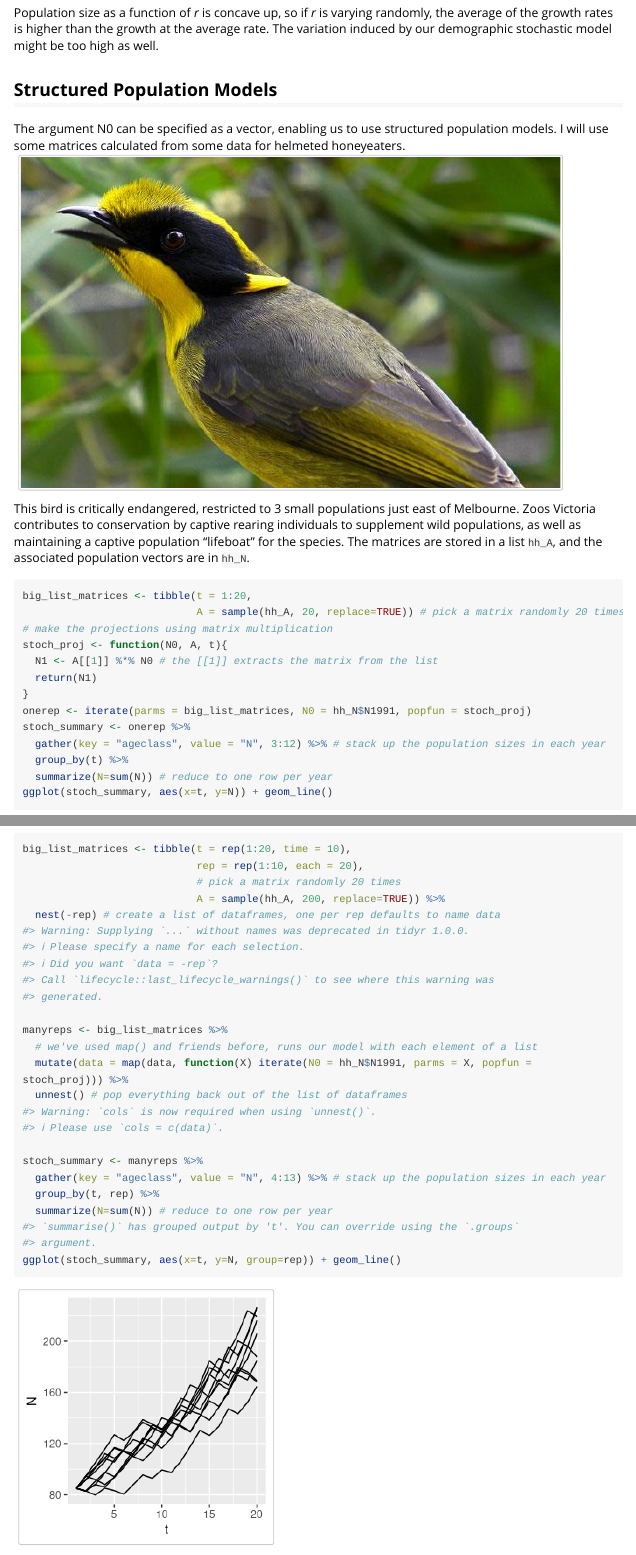
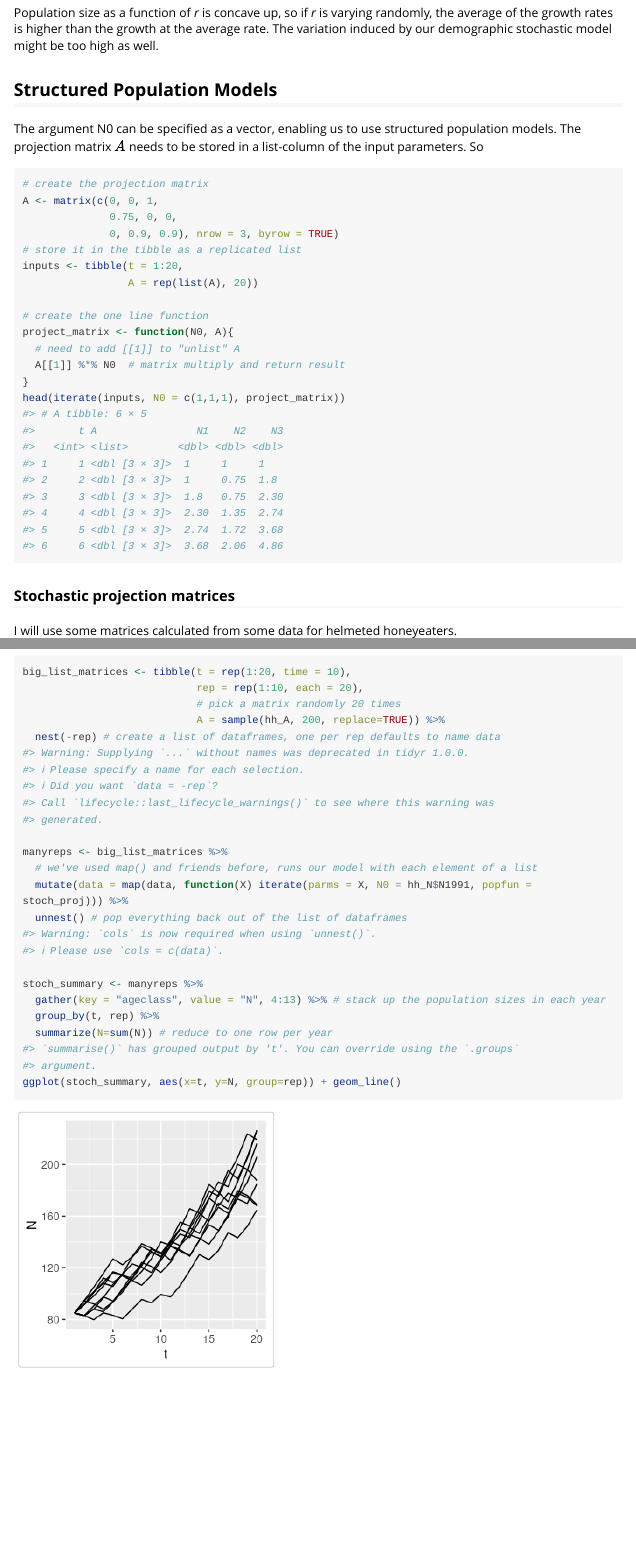
Before and after one commit to atyre2/tidypop, an R Markdown document (vignettes/examples.Rmd): the page in a window 1100 px wide, from 6890 px down, and a second part further down, joined at a grey line. Rendered offline with R 4.5, knitr and Pandoc, with nearby package versions; code that draws random numbers runs with fixed seeds of ours; long lines of code are wrapped.

Commit message:
expand matrix example and prepare for using S3 methods

````diff
--- a/vignettes/examples.Rmd
+++ b/vignettes/examples.Rmd
@@ -248,6 +248,28 @@ is higher than the growth at the average rate. The variation induced by our demo
 ## Structured Population Models
 
 The argument N0 can be specified as a vector, enabling us to use structured population models.
+The projection matrix $A$ needs to be stored in a list-column of the input parameters. So
+
+```{r}
+# create the projection matrix
+A <- matrix(c(0, 0, 1,
+              0.75, 0, 0,
+              0, 0.9, 0.9), nrow = 3, byrow = TRUE)
+# store it in the tibble as a replicated list
+inputs <- tibble(t = 1:20,
+                 A = rep(list(A), 20))
+
+# create the one line function
+project_matrix <- function(N0, A){
+  # need to add [[1]] to "unlist" A
+  A[[1]] %*% N0  # matrix multiply and return result
+}
+head(iterate(inputs, N0 = c(1,1,1), project_matrix))
+```
+
+
+### Stochastic projection matrices
+
 I will use some matrices calculated from some data for helmeted honeyeaters.
 ![Helmeted Honeyeater threat display. Image by Trent Browning](images/HH-sqwak-threat-spec-web620.jpg)
 
@@ -283,7 +305,7 @@ big_list_matrices <- tibble(t = rep(1:20, time = 10),
 
 manyreps <- big_list_matrices %>%
   # we've used map() and friends before, runs our model with each element of a list
-  mutate(data = map(data, function(X) iterate(N0 = hh_N$N1991, parms = X, popfun = stoch_proj))) %>%
+  mutate(data = map(data, function(X) iterate(parms = X, N0 = hh_N$N1991, popfun = stoch_proj))) %>%
   unnest() # pop everything back out of the list of dataframes
 
 stoch_summary <- manyreps %>%
````
Also changed, not shown: vignettes/examples.Rmd (4 more changed lines), 13 other files.
